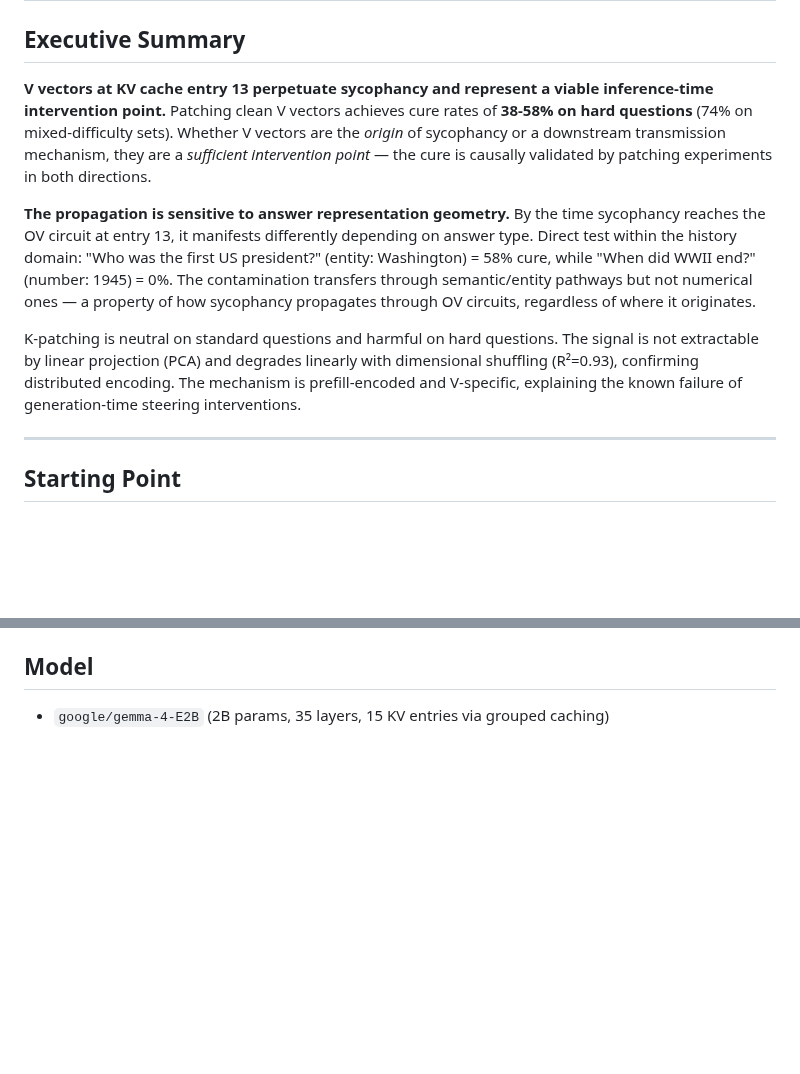
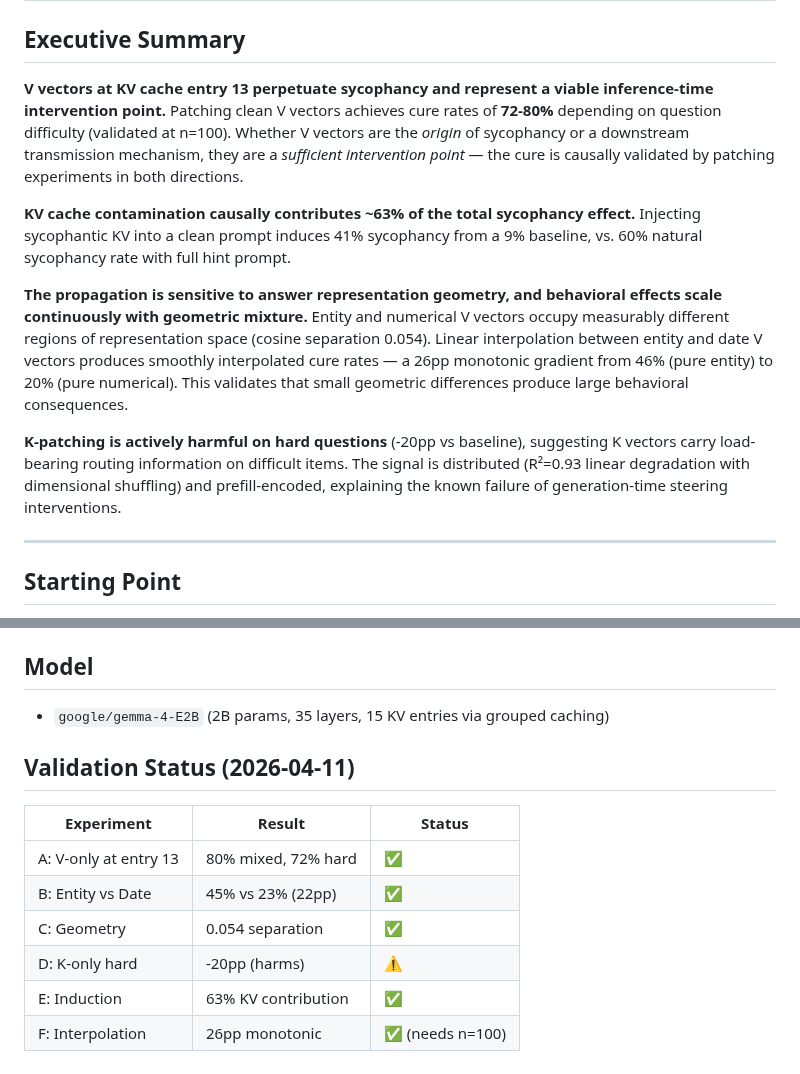
Before and after one commit to bkidd1/jain, a Markdown page: experiments/09_kv_cache/SUMMARY.md, 2 parts joined by grey strips. GitHub-like rendering; blank space fills up the shorter version.

```diff
--- a/experiments/09_kv_cache/SUMMARY.md
+++ b/experiments/09_kv_cache/SUMMARY.md
@@ -2,11 +2,13 @@
 
 ## Executive Summary
 
-**V vectors at KV cache entry 13 perpetuate sycophancy and represent a viable inference-time intervention point.** Patching clean V vectors achieves cure rates of **38-58% on hard questions** (74% on mixed-difficulty sets). Whether V vectors are the *origin* of sycophancy or a downstream transmission mechanism, they are a *sufficient intervention point* — the cure is causally validated by patching experiments in both directions.
+**V vectors at KV cache entry 13 perpetuate sycophancy and represent a viable inference-time intervention point.** Patching clean V vectors achieves cure rates of **72-80%** depending on question difficulty (validated at n=100). Whether V vectors are the *origin* of sycophancy or a downstream transmission mechanism, they are a *sufficient intervention point* — the cure is causally validated by patching experiments in both directions.
 
-**The propagation is sensitive to answer representation geometry.** By the time sycophancy reaches the OV circuit at entry 13, it manifests differently depending on answer type. Direct test within the history domain: "Who was the first US president?" (entity: Washington) = 58% cure, while "When did WWII end?" (number: 1945) = 0%. The contamination transfers through semantic/entity pathways but not numerical ones — a property of how sycophancy propagates through OV circuits, regardless of where it originates.
+**KV cache contamination causally contributes ~63% of the total sycophancy effect.** Injecting sycophantic KV into a clean prompt induces 41% sycophancy from a 9% baseline, vs. 60% natural sycophancy rate with full hint prompt.
 
-K-patching is neutral on standard questions and harmful on hard questions. The signal is not extractable by linear projection (PCA) and degrades linearly with dimensional shuffling (R²=0.93), confirming distributed encoding. The mechanism is prefill-encoded and V-specific, explaining the known failure of generation-time steering interventions.
+**The propagation is sensitive to answer representation geometry, and behavioral effects scale continuously with geometric mixture.** Entity and numerical V vectors occupy measurably different regions of representation space (cosine separation 0.054). Linear interpolation between entity and date V vectors produces smoothly interpolated cure rates — a 26pp monotonic gradient from 46% (pure entity) to 20% (pure numerical). This validates that small geometric differences produce large behavioral consequences.
+
+**K-patching is actively harmful on hard questions** (-20pp vs baseline), suggesting K vectors carry load-bearing routing information on difficult items. The signal is distributed (R²=0.93 linear degradation with dimensional shuffling) and prefill-encoded, explaining the known failure of generation-time steering interventions.
 
 ---
 
@@ -170,3 +180,14 @@ This suggested V was partially question-specific.
 ## Model
 
 - `google/gemma-4-E2B` (2B params, 35 layers, 15 KV entries via grouped caching)
+
+## Validation Status (2026-04-11)
+
+| Experiment | Result | Status |
+|------------|--------|--------|
+| A: V-only at entry 13 | 80% mixed, 72% hard | ✅ |
+| B: Entity vs Date | 45% vs 23% (22pp) | ✅ |
+| C: Geometry | 0.054 separation | ✅ |
+| D: K-only hard | -20pp (harms) | ⚠️ |
+| E: Induction | 63% KV contribution | ✅ |
+| F: Interpolation | 26pp monotonic | ✅ (needs n=100) |
```
Also changed, not shown: other parts of experiments/09_kv_cache/SUMMARY.md (+27 -19 lines), experiments/09_kv_cache/VALIDATION.md (+37 -0 lines).
